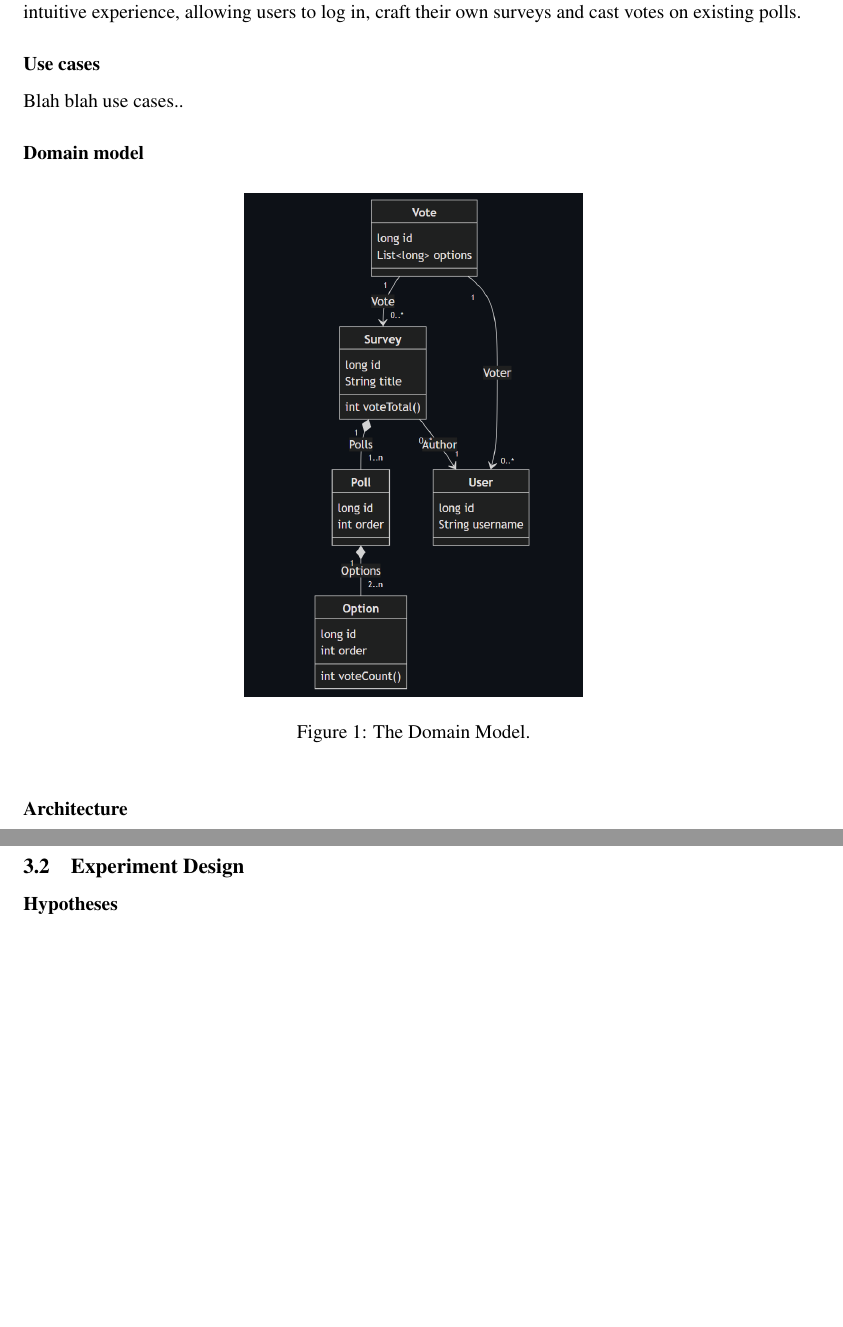
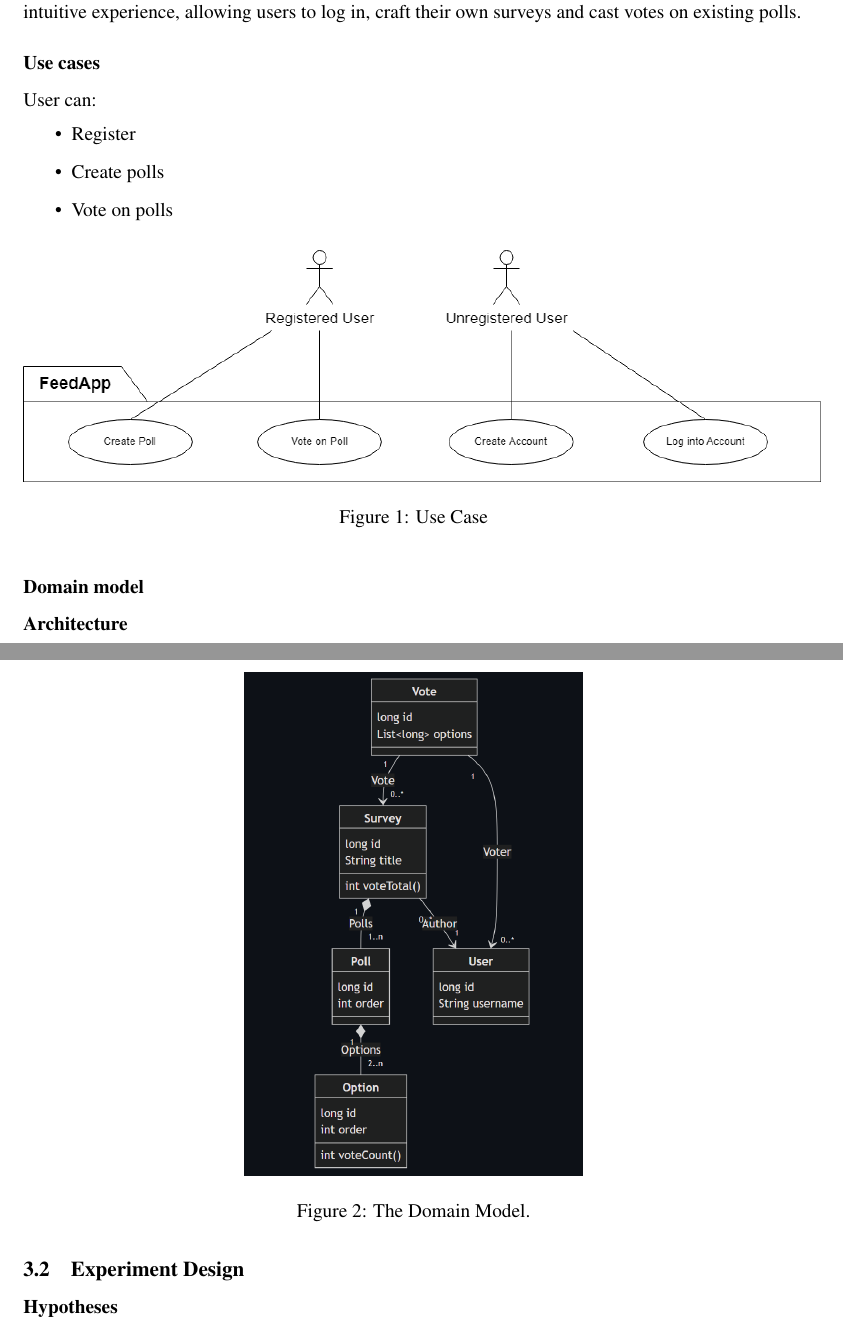
Before and after one commit to Tevuz/DAT250-Project, a LaTeX paper (report/report.tex, which reads report/sections/design.tex): two parts of pages 2 and 3 of 5, joined at a grey line, cut so that both start at the same text, the shorter picture padded with empty space. Compiled offline with pdfLaTeX.

Commit message:
Update use case (WIP)
Probably innacurate, but can be changed later

```diff
--- a/report/sections/design.tex
+++ b/report/sections/design.tex
@@ -5,7 +5,19 @@
 The main purpose of the FeedApp is to deliver a modern web application that offers a seamless and intuitive experience, allowing users to log in, craft their own surveys and cast votes on existing polls.
 
 \subsubsection*{Use cases}
-Blah blah use cases..
+User can:
+\begin{itemize}
+\item Register
+\item Create polls
+\item Vote on polls
+\end{itemize}
+
+\begin{figure}[thb]
+	\centering
+	\includegraphics[scale=0.5]{figs/usecase.png}
+	\caption{Use Case}
+	\label{fig:usecase}
+\end{figure}
 
 \subsubsection*{Domain model}
 \begin{figure}[thb]
```
Also changed, not shown: report/figs/usecase.png (added), report/figs/usecase.svg (added).
